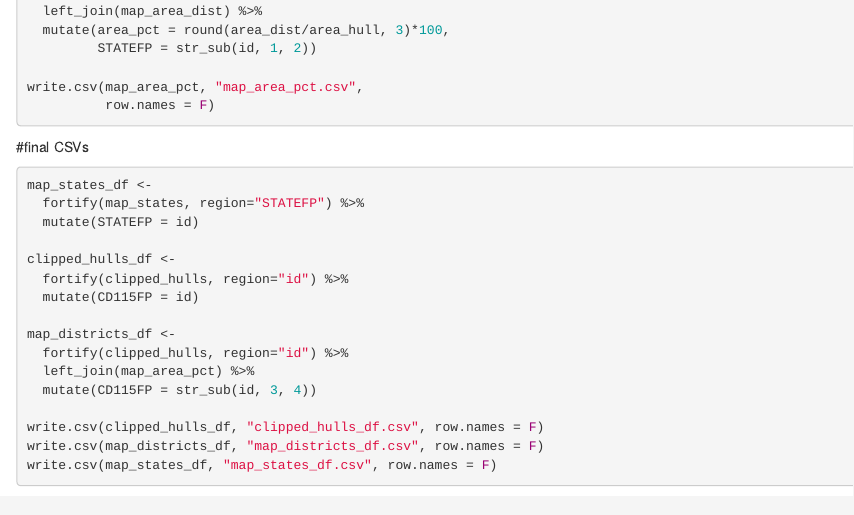
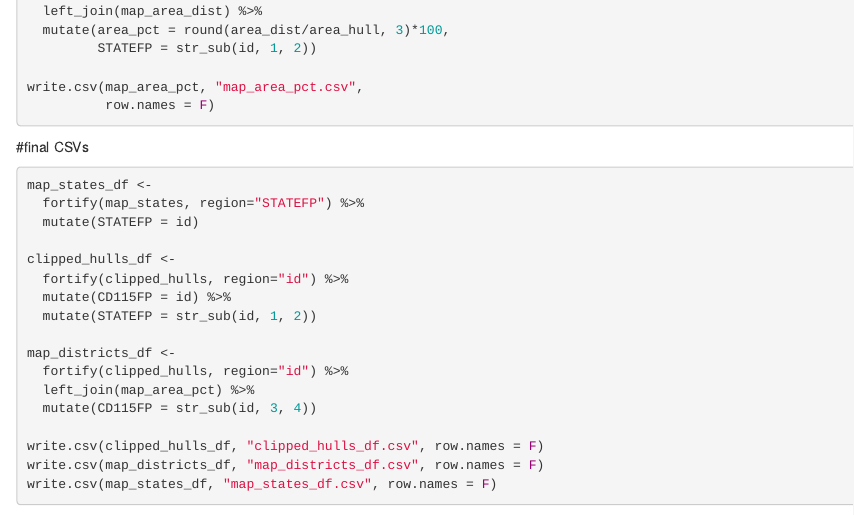
Before and after one commit to rjake/makeovermonday, an R Markdown document (gerrymandering.Rmd): the page in a window 1100 px wide, from 7140 px down. Rendered offline with R 4.5, knitr and Pandoc, with nearby package versions; some code elsewhere in the file could not run offline.

Commit message:
Update gerrymandering.Rmd

```diff
--- a/gerrymandering.Rmd
+++ b/gerrymandering.Rmd
@@ -372,7 +372,8 @@ map_states_df <-
 
 clipped_hulls_df <-
   fortify(clipped_hulls, region="id") %>%
-  mutate(CD115FP = id)
+  mutate(CD115FP = id) %>%
+  mutate(STATEFP = str_sub(id, 1, 2))
 
 map_districts_df <-
   fortify(clipped_hulls, region="id") %>%
```
